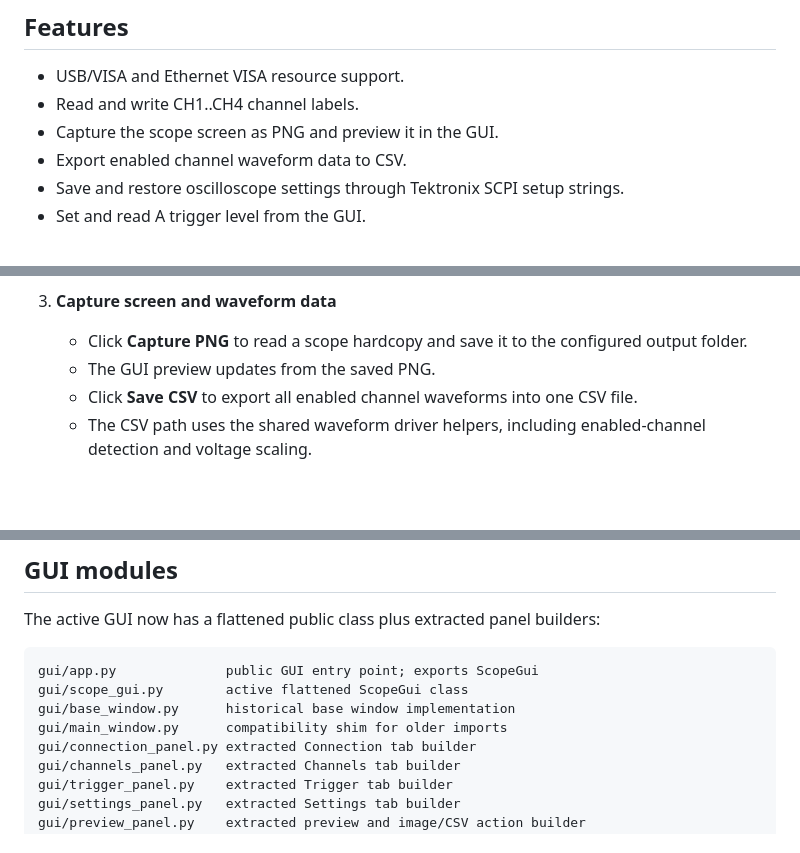
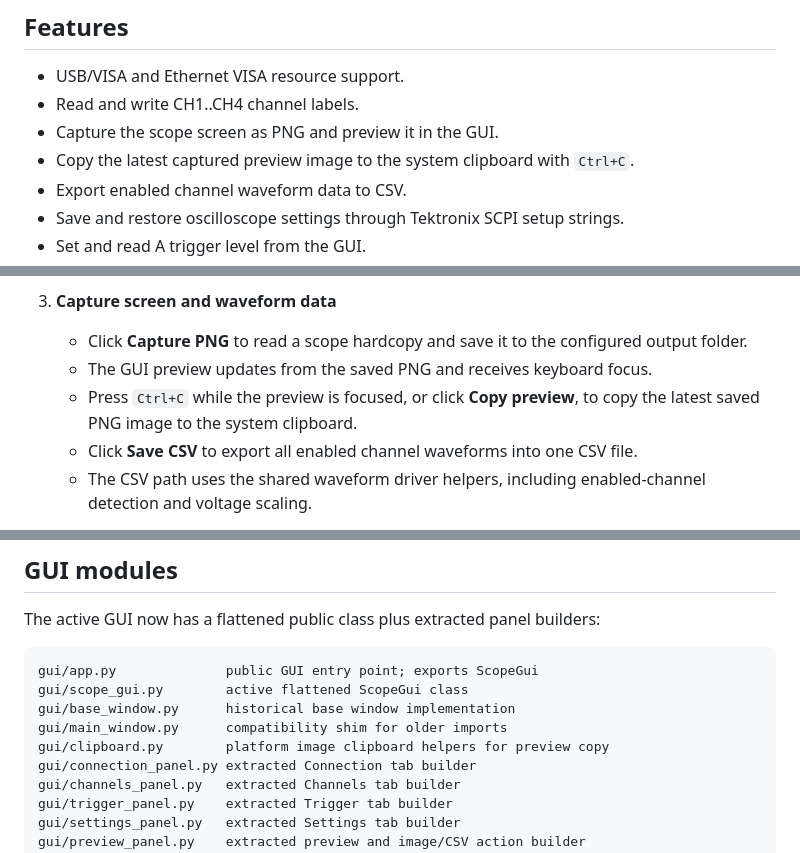
Before and after one commit to ami3go/Tektronix_DPO4000_utils, a Markdown page: README.md, 3 parts joined by grey strips. GitHub-like rendering; blank space fills up the shorter version.

Commit message:
Document preview clipboard shortcut

```diff
--- a/README.md
+++ b/README.md
@@ -7,6 +7,7 @@ Python utilities and a Tkinter GUI for Tektronix DPO4000-family oscilloscopes, d
 - USB/VISA and Ethernet VISA resource support.
 - Read and write CH1..CH4 channel labels.
 - Capture the scope screen as PNG and preview it in the GUI.
+- Copy the latest captured preview image to the system clipboard with `Ctrl+C`.
 - Export enabled channel waveform data to CSV.
 - Save and restore oscilloscope settings through Tektronix SCPI setup strings.
 - Set and read A trigger level from the GUI.
@@ -57,7 +58,8 @@ The package now uses a root package layout: `dpo4000_utils/` is directly in the
 
 3. **Capture screen and waveform data**
    - Click **Capture PNG** to read a scope hardcopy and save it to the configured output folder.
-   - The GUI preview updates from the saved PNG.
+   - The GUI preview updates from the saved PNG and receives keyboard focus.
+   - Press `Ctrl+C` while the preview is focused, or click **Copy preview**, to copy the latest saved PNG image to the system clipboard.
    - Click **Save CSV** to export all enabled channel waveforms into one CSV file.
    - The CSV path uses the shared waveform driver helpers, including enabled-channel detection and voltage scaling.
 
@@ -180,6 +182,7 @@ gui/app.py              public GUI entry point; exports ScopeGui
 gui/scope_gui.py        active flattened ScopeGui class
 gui/base_window.py      historical base window implementation
 gui/main_window.py      compatibility shim for older imports
+gui/clipboard.py        platform image clipboard helpers for preview copy
 gui/connection_panel.py extracted Connection tab builder
 gui/channels_panel.py   extracted Channels tab builder
 gui/trigger_panel.py    extracted Trigger tab builder
```
